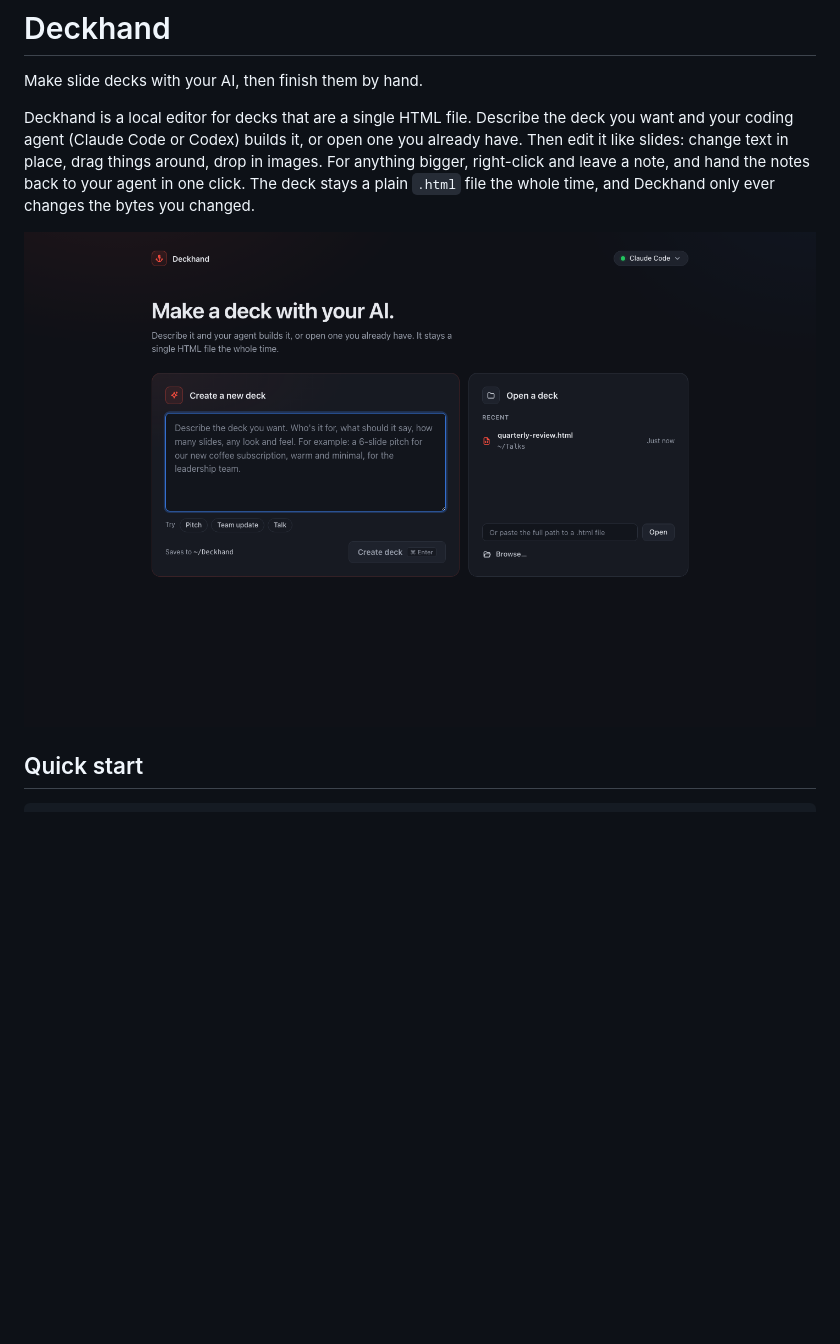
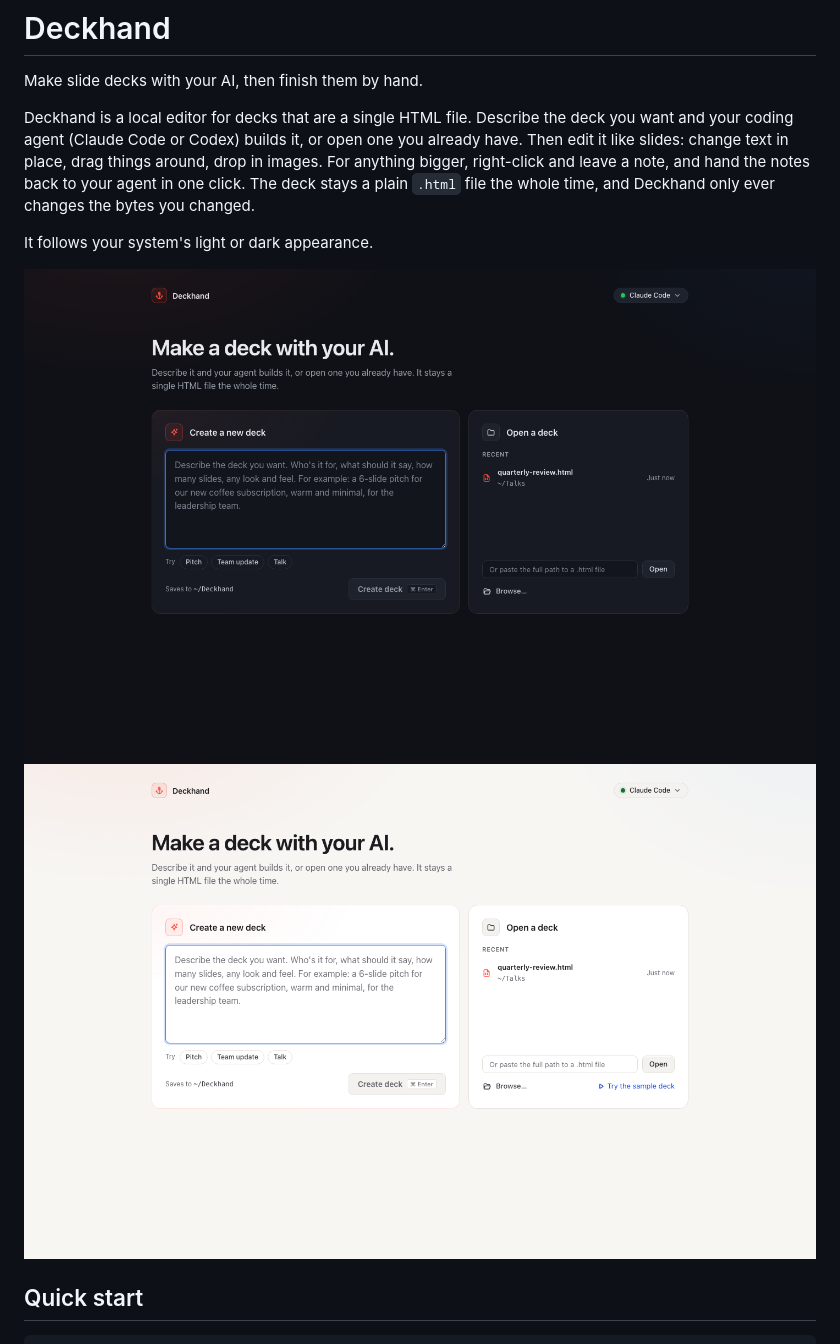
Before and after one commit to BfdCampos/deckhand, a Markdown page: README.md, the part around one of its changes. GitHub-like rendering; pictures changed too: docs/screenshots/home-light.png (added); blank space fills up the shorter version.

Commit message:
docs: show light or dark screenshots to match the reader
Co-Authored-By: Claude Opus 5.5 <noreply@anthropic.com>

```diff
--- a/README.md
+++ b/README.md
@@ -4,7 +4,10 @@ Make slide decks with your AI, then finish them by hand.
 
 Deckhand is a local editor for decks that are a single HTML file. Describe the deck you want and your coding agent (Claude Code or Codex) builds it, or open one you already have. Then edit it like slides: change text in place, drag things around, drop in images. For anything bigger, right-click and leave a note, and hand the notes back to your agent in one click. The deck stays a plain `.html` file the whole time, and Deckhand only ever changes the bytes you changed.
 
-![Deckhand's Home screen, with Create a new deck on the left and Open a deck with recent decks on the right](docs/screenshots/home.png)
+It follows your system's light or dark appearance.
+
+![Deckhand's Home screen, with Create a new deck on the left and Open a deck with recent decks on the right](docs/screenshots/home.png#gh-dark-mode-only)
+![Deckhand's Home screen, with Create a new deck on the left and Open a deck with recent decks on the right](docs/screenshots/home-light.png#gh-light-mode-only)
 
 ## Quick start
 
```
Also changed, not shown: other parts of README.md (+4 -2 lines), docs/screenshots/editor-notes-light.png (added), docs/screenshots/generation-light.png (added).
